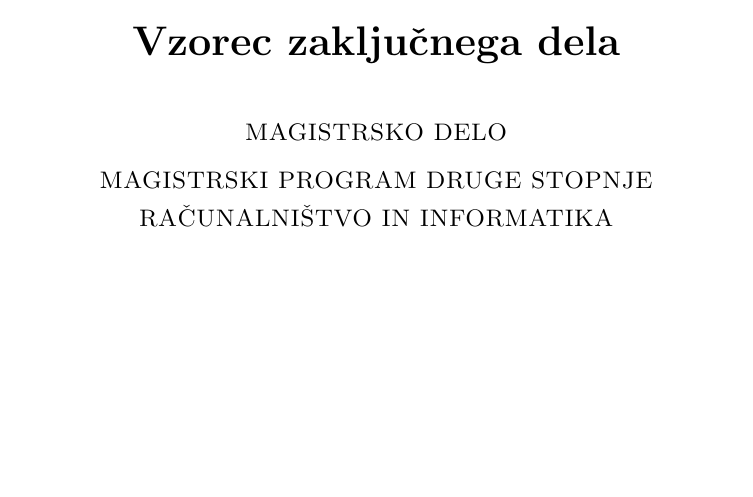
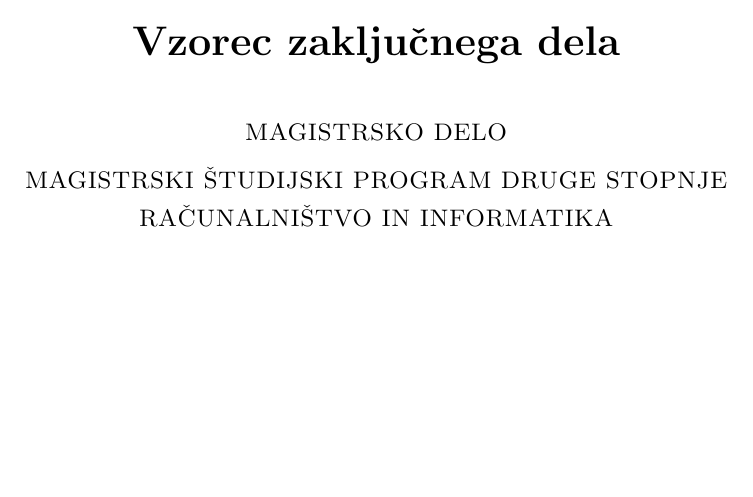
Before and after one commit to UL-FRI/thesis-BMA, a LaTeX thesis (thesis_template.tex, which reads front_pages/slo/naslovnica.tex): part of page 3 of 37, cut so that both start at the same text. Compiled offline with pdfLaTeX.

Commit message:
uskladitev SLO imena programa programa na naslovnici z naslovom akreditiranega programa (dodan 'študijski')

```diff
--- a/front_pages/slo/naslovnica.tex
+++ b/front_pages/slo/naslovnica.tex
@@ -16,7 +16,7 @@
     	   {\authorfont \tauthor \par}
     	   {\titlefont \ttitle \par}
         {\vskip 2em \textsc{MAGISTRSKO DELO\\[2mm]
-        MAGISTRSKI PROGRAM DRUGE STOPNJE\\MULTIMEDIJA
+        MAGISTRSKI ŠTUDIJSKI PROGRAM DRUGE STOPNJE\\MULTIMEDIJA
         }\par}
         \vfill\null
         {\large \textsc{Mentor}: \mysupervisor \par}
@@ -31,7 +31,7 @@
     	   {\authorfont \tauthor \par}
     	   {\titlefont \ttitle \par}
         {\vskip 2em \textsc{MAGISTRSKO DELO\\[2mm]
-        MAGISTRSKI PROGRAM DRUGE STOPNJE\\RAČUNALNIŠTVO IN INFORMATIKA
+        MAGISTRSKI ŠTUDIJSKI PROGRAM DRUGE STOPNJE\\RAČUNALNIŠTVO IN INFORMATIKA
         \ifTRACKEXIST
             \\Smer: \trackname
         \fi
```
